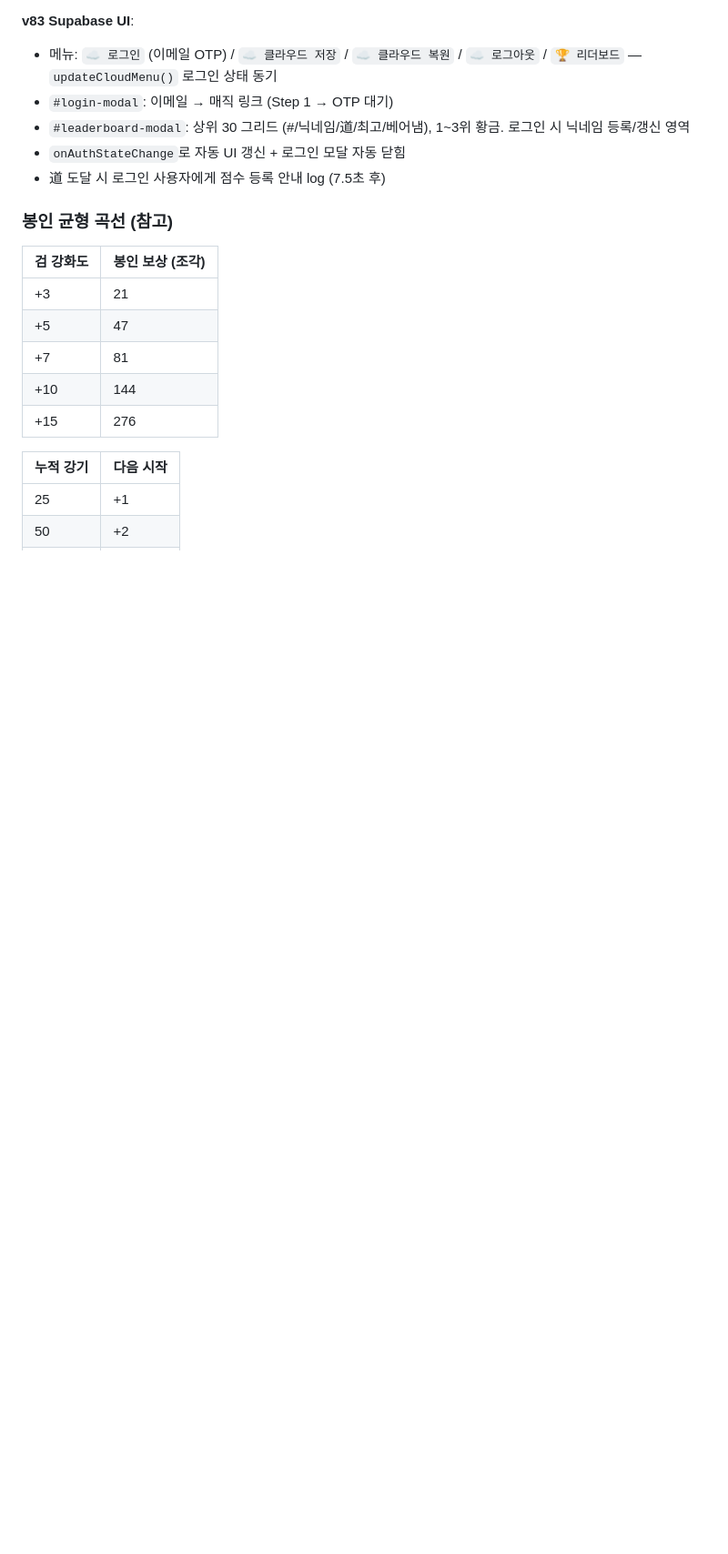
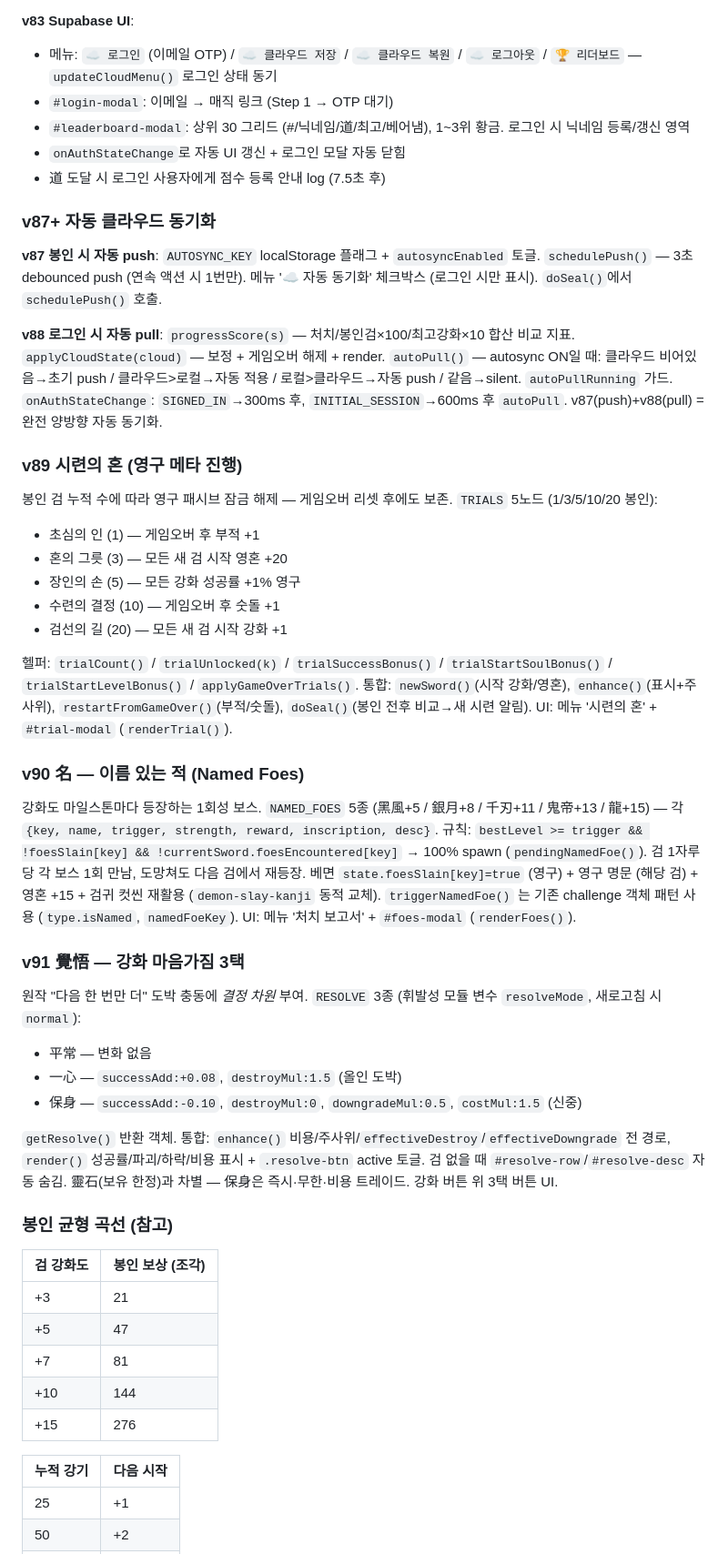
Before and after one commit to ChangSubKwak/my-reinforce-sword, a Markdown page: CLAUDE.md, the part around the change. Shown at 91% size. GitHub-like rendering; blank space fills up the shorter version.

Commit message:
docs: CLAUDE.md v87~v91 시스템 문서화
- v87 봉인 시 자동 push (debounced)
- v88 로그인 시 자동 pull (progressScore 비교)
- v89 시련의 혼 (영구 메타 진행 5노드)
- v90 名 이름 있는 적 (마일스톤 보스 5종)
- v91 覺悟 강화 마음가짐 3택

🤖 Generated with [Claude Code](https://claude.com/claude-code)

Co-Authored-By: Claude Opus 4.7 (1M context) <noreply@anthropic.com>

```diff
--- a/CLAUDE.md
+++ b/CLAUDE.md
@@ -594,6 +594,36 @@ footer 7개 버튼 → 3개 (조합소·계보·詩集) + 우상단 ≡ 메뉴 (
 - `onAuthStateChange`로 자동 UI 갱신 + 로그인 모달 자동 닫힘
 - 道 도달 시 로그인 사용자에게 점수 등록 안내 log (7.5초 후)
 
+### v87+ 자동 클라우드 동기화
+
+**v87 봉인 시 자동 push**: `AUTOSYNC_KEY` localStorage 플래그 + `autosyncEnabled` 토글. `schedulePush()` — 3초 debounced push (연속 액션 시 1번만). 메뉴 '☁ 자동 동기화' 체크박스 (로그인 시만 표시). `doSeal()`에서 `schedulePush()` 호출.
+
+**v88 로그인 시 자동 pull**: `progressScore(s)` — 처치/봉인검×100/최고강화×10 합산 비교 지표. `applyCloudState(cloud)` — 보정 + 게임오버 해제 + render. `autoPull()` — autosync ON일 때: 클라우드 비어있음→초기 push / 클라우드>로컬→자동 적용 / 로컬>클라우드→자동 push / 같음→silent. `autoPullRunning` 가드. `onAuthStateChange`: `SIGNED_IN`→300ms 후, `INITIAL_SESSION`→600ms 후 `autoPull`. v87(push)+v88(pull) = 완전 양방향 자동 동기화.
+
+### v89 시련의 혼 (영구 메타 진행)
+
+봉인 검 누적 수에 따라 영구 패시브 잠금 해제 — 게임오버 리셋 후에도 보존. `TRIALS` 5노드 (1/3/5/10/20 봉인):
+- 초심의 인 (1) — 게임오버 후 부적 +1
+- 혼의 그릇 (3) — 모든 새 검 시작 영혼 +20
+- 장인의 손 (5) — 모든 강화 성공률 +1% 영구
+- 수련의 결정 (10) — 게임오버 후 숫돌 +1
+- 검선의 길 (20) — 모든 새 검 시작 강화 +1
+
+헬퍼: `trialCount()` / `trialUnlocked(k)` / `trialSuccessBonus()` / `trialStartSoulBonus()` / `trialStartLevelBonus()` / `applyGameOverTrials()`. 통합: `newSword()`(시작 강화/영혼), `enhance()`(표시+주사위), `restartFromGameOver()`(부적/숫돌), `doSeal()`(봉인 전후 비교→새 시련 알림). UI: 메뉴 '시련의 혼' + `#trial-modal` (`renderTrial()`).
+
+### v90 名 — 이름 있는 적 (Named Foes)
+
+강화도 마일스톤마다 등장하는 1회성 보스. `NAMED_FOES` 5종 (黑風+5 / 銀月+8 / 千刃+11 / 鬼帝+13 / 龍+15) — 각 `{key, name, trigger, strength, reward, inscription, desc}`. 규칙: `bestLevel >= trigger && !foesSlain[key] && !currentSword.foesEncountered[key]` → 100% spawn (`pendingNamedFoe()`). 검 1자루당 각 보스 1회 만남, 도망쳐도 다음 검에서 재등장. 베면 `state.foesSlain[key]=true` (영구) + 영구 명문 (해당 검) + 영혼 +15 + 검귀 컷씬 재활용 (`demon-slay-kanji` 동적 교체). `triggerNamedFoe()` 는 기존 challenge 객체 패턴 사용 (`type.isNamed`, `namedFoeKey`). UI: 메뉴 '처치 보고서' + `#foes-modal` (`renderFoes()`).
+
+### v91 覺悟 — 강화 마음가짐 3택
+
+원작 "다음 한 번만 더" 도박 충동에 *결정 차원* 부여. `RESOLVE` 3종 (휘발성 모듈 변수 `resolveMode`, 새로고침 시 `normal`):
+- 平常 — 변화 없음
+- 一心 — `successAdd:+0.08`, `destroyMul:1.5` (올인 도박)
+- 保身 — `successAdd:-0.10`, `destroyMul:0`, `downgradeMul:0.5`, `costMul:1.5` (신중)
+
+`getResolve()` 반환 객체. 통합: `enhance()` 비용/주사위/`effectiveDestroy`/`effectiveDowngrade` 전 경로, `render()` 성공률/파괴/하락/비용 표시 + `.resolve-btn` active 토글. 검 없을 때 `#resolve-row`/`#resolve-desc` 자동 숨김. 靈石(보유 한정)과 차별 — 保身은 즉시·무한·비용 트레이드. 강화 버튼 위 3택 버튼 UI.
+
 ### 봉인 균형 곡선 (참고)
 
 | 검 강화도 | 봉인 보상 (조각) |
```
